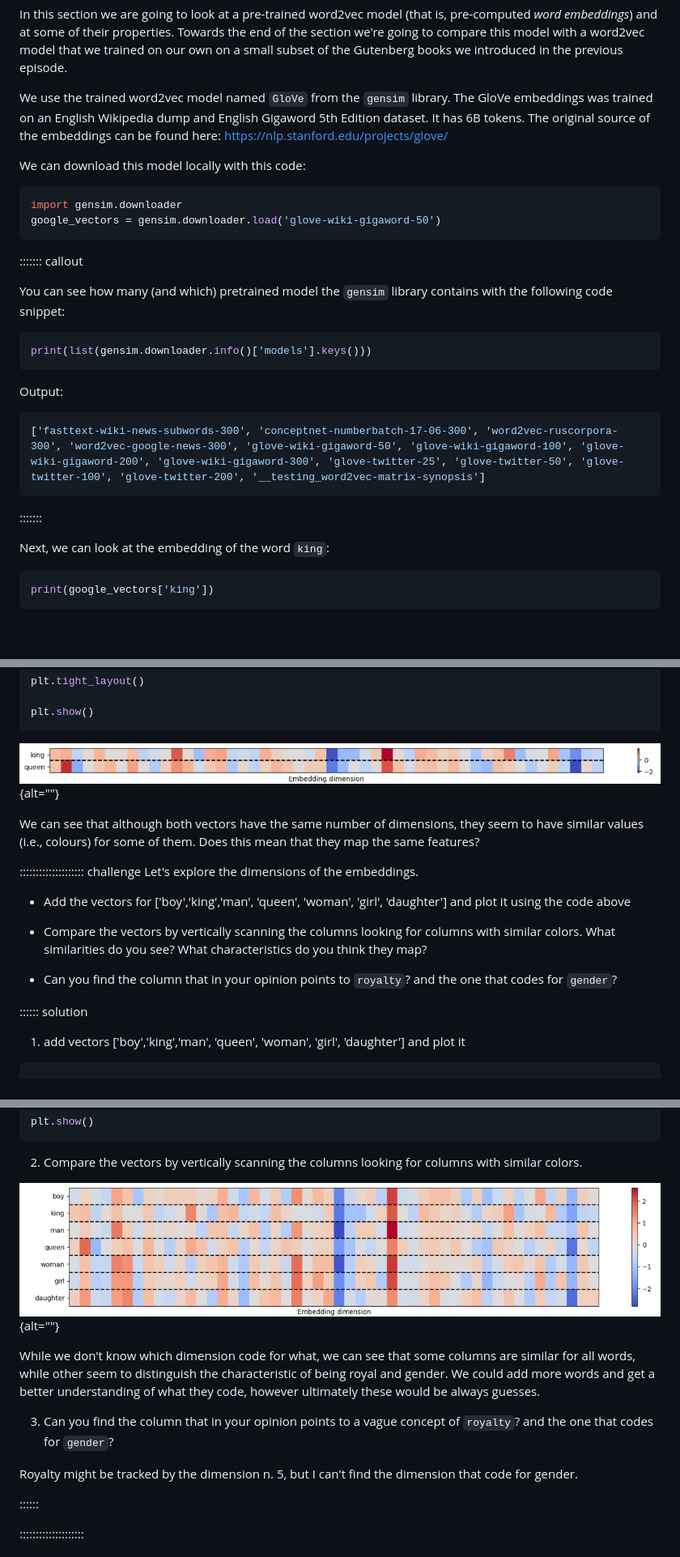
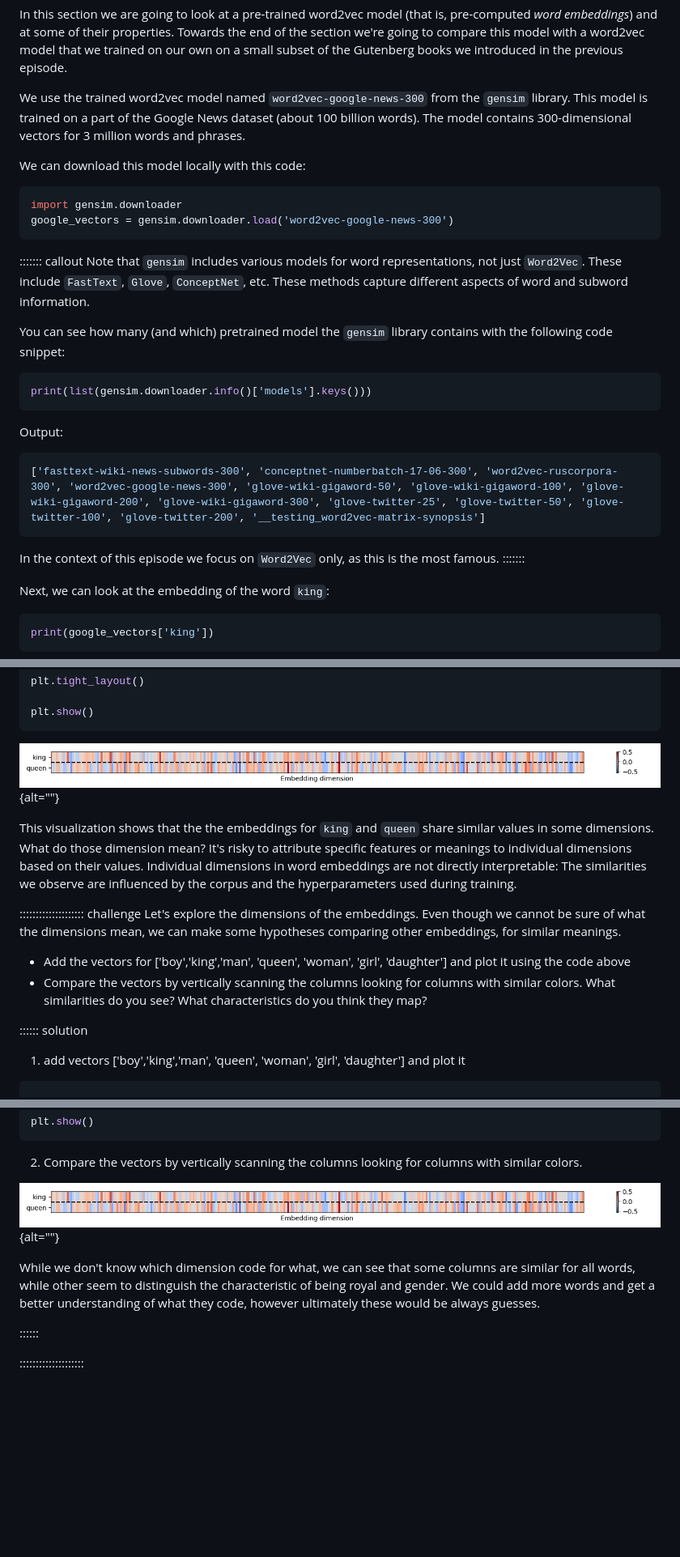
Before and after one commit to esciencecenter-digital-skills/Natural-language-processing, a Markdown page: episodes/03-embeddings.md, 3 parts joined by grey strips. Shown: that part at 81% size. Drawn GitHub-style; pictures changed too: episodes/fig/emb8.png, episodes/fig/emb9.png; blank space fills up the shorter version.

Commit message:
modify king queen example with google news word2vec

````diff
--- a/episodes/03-embeddings.md
+++ b/episodes/03-embeddings.md
@@ -272,16 +272,17 @@ Word embeddings become better and better at representing the words (i.e., a word
 
 In this section we are going to look at a pre-trained word2vec model (that is, pre-computed *word embeddings*) and at some of their properties. Towards the end of the section we're going to compare this model with a word2vec model that we trained on our own on a small subset of the Gutenberg books we introduced in the previous episode.
 
-We use the trained word2vec model named `GloVe` from the `gensim` library. The GloVe embeddings was trained on an English Wikipedia dump and English Gigaword 5th Edition dataset. It has 6B tokens. The original source of the embeddings can be found here: https://nlp.stanford.edu/projects/glove/
+We use the trained word2vec model named `word2vec-google-news-300` from the `gensim` library. This model is trained on a part of the Google News dataset (about 100 billion words). The model contains 300-dimensional vectors for 3 million words and phrases.
 
 We can download this model locally with this code:
 
 ```python
 import gensim.downloader
-google_vectors = gensim.downloader.load('glove-wiki-gigaword-50')
+google_vectors = gensim.downloader.load('word2vec-google-news-300')
 ```
 
 ::::::: callout
+Note that `gensim` includes various models for word representations, not just `Word2Vec`. These include `FastText`, `Glove`, `ConceptNet`, etc. These methods capture different aspects of word and subword information.
 
 You can see how many (and which) pretrained model the `gensim` library contains with the following code snippet:
 
@@ -294,6 +295,8 @@ Output:
 ```python
 ['fasttext-wiki-news-subwords-300', 'conceptnet-numberbatch-17-06-300', 'word2vec-ruscorpora-300', 'word2vec-google-news-300', 'glove-wiki-gigaword-50', 'glove-wiki-gigaword-100', 'glove-wiki-gigaword-200', 'glove-wiki-gigaword-300', 'glove-twitter-25', 'glove-twitter-50', 'glove-twitter-100', 'glove-twitter-200', '__testing_word2vec-matrix-synopsis']
 ```
+
+In the context of this episode we focus on `Word2Vec` only, as this is the most famous.
 :::::::
 
 Next, we can look at the embedding of the word `king`:
@@ -365,13 +435,14 @@ plt.show()
 
-We can see that although both vectors have the same number of dimensions, they seem to have similar values (i.e., colours) for some of them. Does this mean that they map the same features?
+
+This visualization shows that the the embeddings for `king` and `queen` share similar values in some dimensions. What do those dimension mean? It's risky to attribute specific features or meanings to individual dimensions based on their values. Individual dimensions in word embeddings are not directly interpretable: The similarities we observe are influenced by the corpus and the hyperparameters used during training.
+
 
 :::::::::::::::::::: challenge
 Let's explore the dimensions of the embeddings.
+Even though we cannot be sure of what the dimensions mean, we can make some hypotheses comparing other embeddings, for similar meanings.
 
 - Add the vectors for ['boy','king','man', 'queen', 'woman', 'girl', 'daughter'] and plot it using the code above
 - Compare the vectors by vertically scanning the columns looking for columns with similar colors. What similarities do you see? What characteristics do you think they map?
-
-- Can you find the column that in your opinion points to `royalty`? and the one that codes for `gender`?
 
 :::::: solution
 
@@ -407,11 +478,5 @@ plt.show()
 
 While we don't know which dimension code for what, we can see that some columns are similar for all words, while other seem to distinguish the characteristic of being royal and gender. We could add more words and get a better understanding of what they code, however ultimately these would be always guesses.
-
-3. Can you find the column that in your opinion points to a vague concept of `royalty`? and the one that codes for `gender`?
-
-Royalty might be tracked by the dimension n. 5, but I can't find the dimension that code for gender.
-
-
 
 ::::::
 
````
Also changed, not shown: other parts of episodes/03-embeddings.md (+79 -12 lines), episodes/fig/emb7.png.
